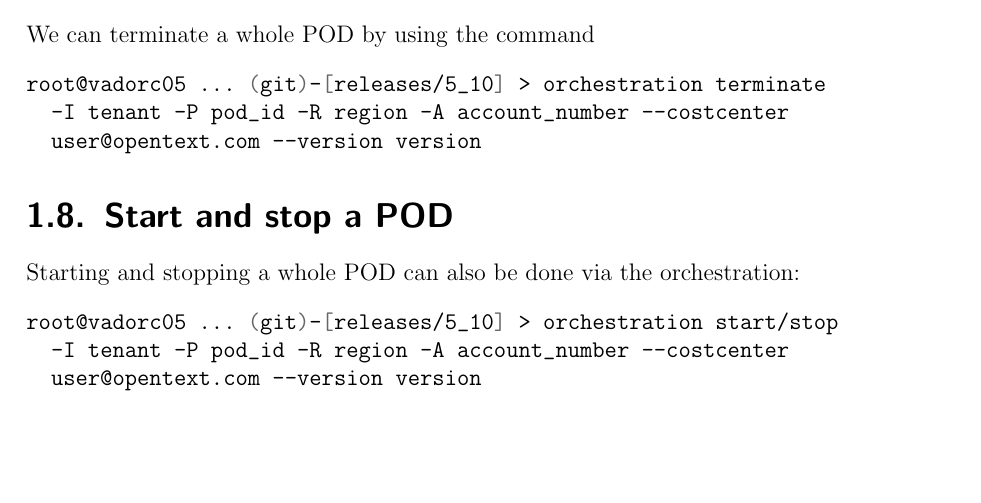
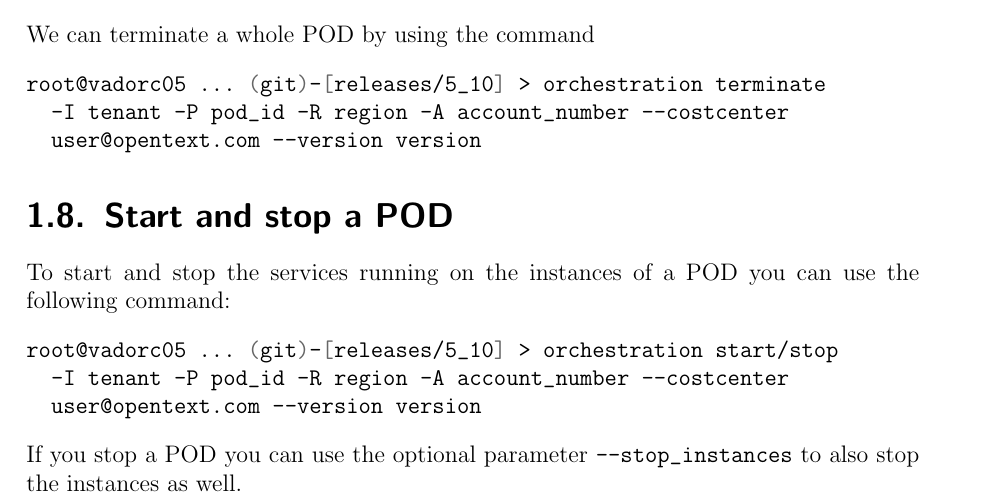
Before and after one commit to cun-rec/recomlinarch, a LaTeX book (00_recomlinarch_idx.tex, which reads part_02/chapter_00/toc.tex): part of page 40 of 43, cut so that both start at the same text, the shorter picture padded with empty space. Compiled offline with pdfLaTeX.

Commit message:
Added descrition for orch start and stop.

```diff
--- a/part_02/chapter_00/toc.tex
+++ b/part_02/chapter_00/toc.tex
@@ -168,24 +168,22 @@ root@vadorc05 ... (git)-[releases/5_10] > orchestration terminate
 	\end{minted}
 
 	\section{Start and stop a \pod{}}
-	Starting and stopping a whole \pod{} can also be done via the orchestration:
+	To start and stop the services running on the instances of a \pod{} you can use the following command:
 	\begin{minted}{shell}
 root@vadorc05 ... (git)-[releases/5_10] > orchestration start/stop
   -I tenant -P pod_id -R region -A account_number --costcenter
   user@opentext.com --version version
 	\end{minted}
+	If you stop a \pod{} you can use the optional parameter \mintinline{shell}{--stop_instances} to also stop the instances as well.
 
 %	\begin{description}
-%		\item[add] Adds an instance to a specified \pod{}. Use the parameter \emph{--scale\_role} followed by an instance type from . The rest of the parameters are the same as shown in the last section.
 %		\item[clone]
 %		\item[recovery]
 %		\item[snapshot]
 %		\item[update]
-%		\item[terminate] Terminates a pod. The rest of the arguments are the same as
 %		\item[tag]
 %		\item[rollback]
 %		\item[reinstantiate]
-%		\item[stop]
 %		\item[configure]
 %		\item[state]
 %		\item[migrate]
```
